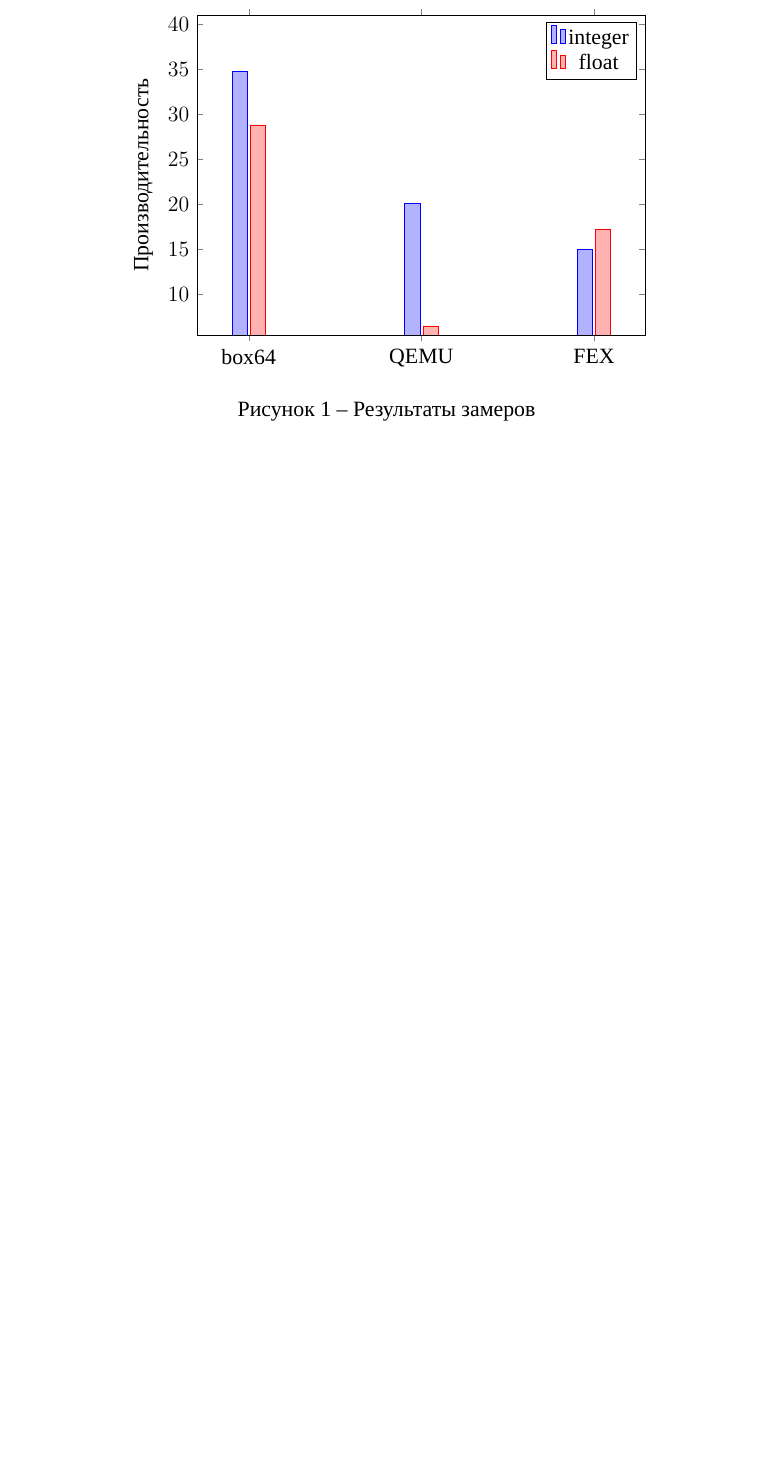
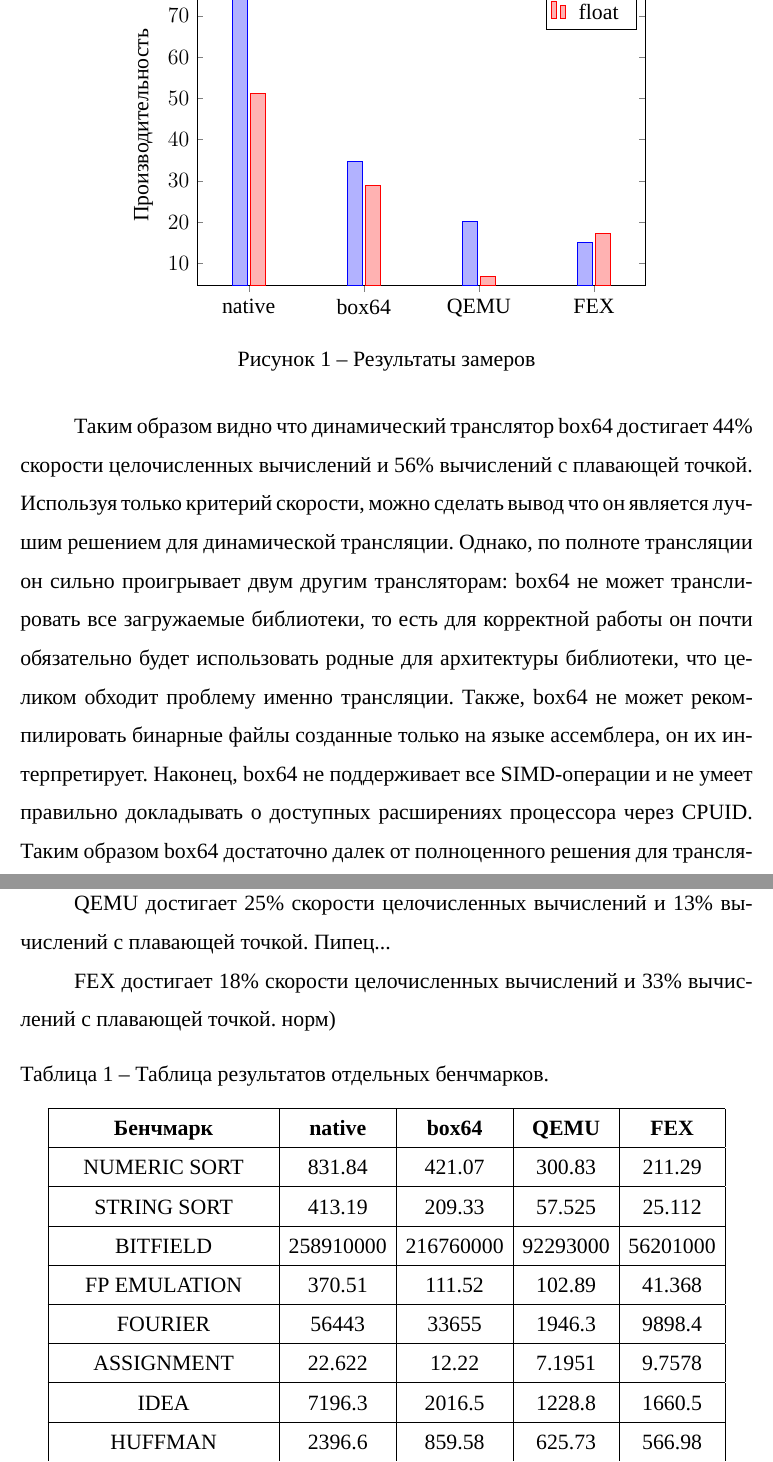
Before and after one commit to CATFELLA/bachelors-thesis, a LaTeX document (docs/main.tex, which reads docs/10-analysis.tex): part of page 12 of 31 before the commit and two parts of pages 12 and 13 of 32 after it, the two joined at a grey line, cut so that both start at the same text, the shorter picture padded with empty space. Compiled offline with XeLaTeX; a missing font is replaced by an installed copy or a similar font; an older LaTeX class or package is replaced by its successor.

Commit message:
sync before flight

```diff
--- a/docs/10-analysis.tex
+++ b/docs/10-analysis.tex
@@ -198,19 +194,48 @@
 			ybar,
 			enlarge x limits=0.15,
 			enlarge y limits=0.03,
-			ymax=40,
+			ymax=80,
 			ylabel={Производительность},
-			symbolic x coords={box64, QEMU, FEX},
+			symbolic x coords={native, box64, QEMU, FEX},
 			xtick=data,
 			]
-			\addplot coordinates {(box64, 34.795) (QEMU, 20.143) (FEX, 15.03)};
-			\addplot coordinates {(box64, 28.833) (QEMU, 6.508) (FEX, 17.192)};
+			\addplot coordinates {(native, 79.279) (box64, 34.795) (QEMU, 20.143) (FEX, 15.03)};
+			\addplot coordinates {(native, 51.225) (box64, 28.833) (QEMU, 6.893) (FEX, 17.192)};
 			\legend{integer, float}
 		\end{axis}
 	\end{tikzpicture}\\
 	\caption{Результаты замеров}
 	\label{fig:speed}
 \end{figure}
+
+Таким образом видно что динамический транслятор box64 достигает 44\% скорости целочисленных вычислений и 56\% вычислений с плавающей точкой. Используя только критерий скорости, можно сделать вывод что он является лучшим решением для динамической трансляции. Однако, по полноте трансляции он сильно проигрывает двум другим трансляторам: box64 не может транслировать все загружаемые библиотеки, то есть для корректной работы он почти обязательно будет использовать родные для архитектуры библиотеки, что целиком обходит проблему именно трансляции. Также, box64 не может рекомпилировать бинарные файлы созданные только на языке ассемблера, он их интерпретирует. Наконец, box64 не поддерживает все SIMD-операции и не умеет правильно докладывать о доступных расширениях процессора через CPUID. Таким образом box64 достаточно далек от полноценного решения для трансляции. (адский главред)
+
+QEMU достигает 25\% скорости целочисленных вычислений и 13\% вычислений с плавающей точкой. Пипец...
+
+FEX достигает 18\% скорости целочисленных вычислений и 33\% вычислений с плавающей точкой. норм)
+
+\begin{table}[!htb]
+	\label{table:methods}
+	\begin{center}
+		\caption{Таблица результатов отдельных бенчмарков.}
+		\begin{tabular}{|c|c|c|c|c|}
+			\hline
+			\bfseries Бенчмарк & \bfseries native & \bfseries box64 & \bfseries QEMU & \bfseries FEX  \\
+			\hline
+			NUMERIC SORT & 831.84 & 421.07 & 300.83 & 211.29 \\ \hline
+			STRING SORT & 413.19 & 209.33 & 57.525 & 25.112 \\ \hline
+			BITFIELD & 258910000 & 216760000 & 92293000 & 56201000 \\ \hline
+			FP EMULATION & 370.51 & 111.52 & 102.89 & 41.368 \\ \hline
+			FOURIER & 56443 & 33655 & 1946.3 & 9898.4 \\ \hline
+			ASSIGNMENT & 22.622 & 12.22 & 7.1951 & 9.7578 \\ \hline
+			IDEA & 7196.3 & 2016.5 & 1228.8 & 1660.5 \\ \hline
+			HUFFMAN & 2396.6 & 859.58 & 625.73 & 566.98 \\ \hline
+			LU DECOMPOSITION & 1261.4 & 401.87 & 91.377 & 280.59 \\ \hline
+		\end{tabular}
+	\end{center}
+\end{table}
+
+Из нее можно заметить что ФЕКС когда в память лазит начинается ЛАГАЛОВО)
 
 \subsection{Существующие оптимизации трансляции}
 
```
Also changed, not shown: docs/03-intro.tex (+1 -1 lines), docs/main.pdf, docs/10-analysis.tex (15 more changed lines).
